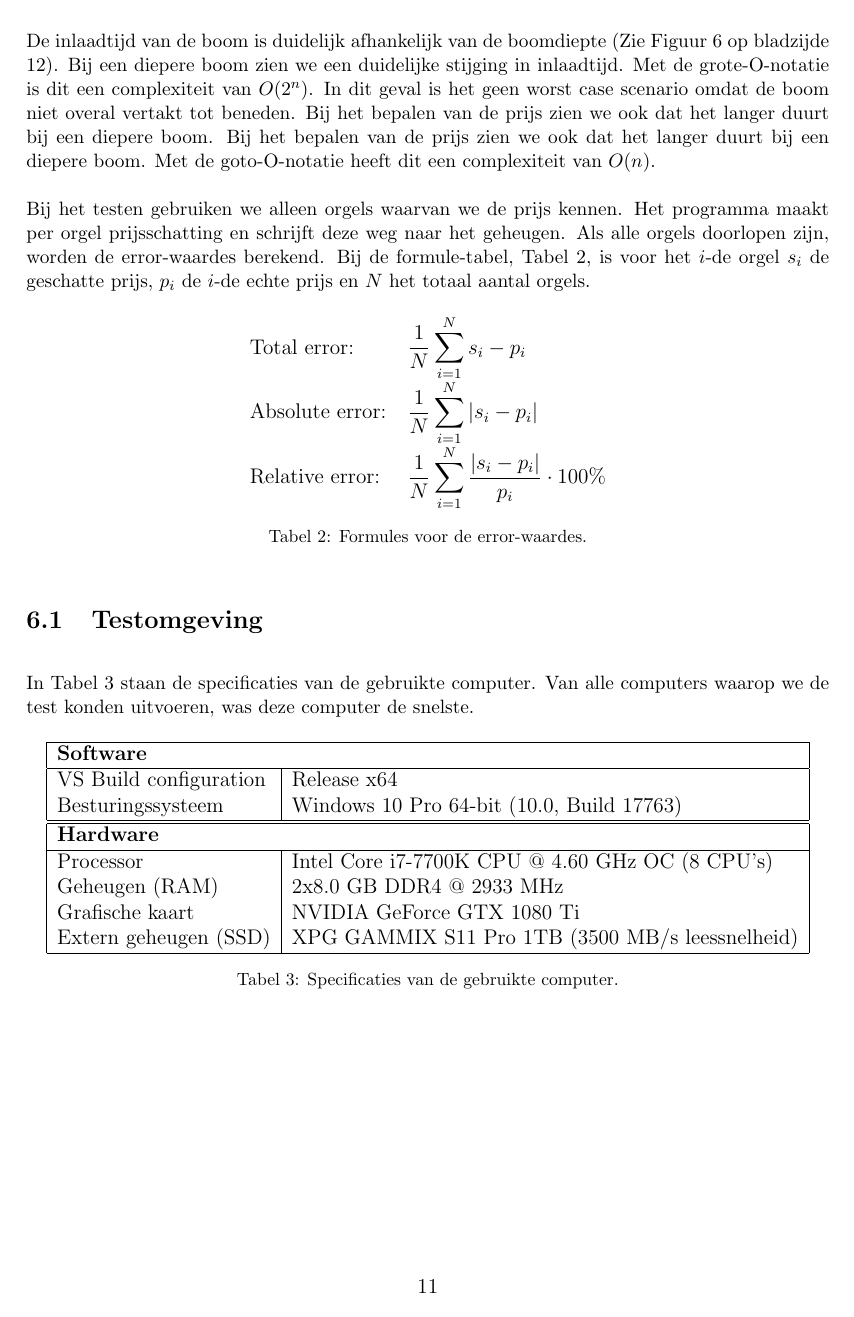
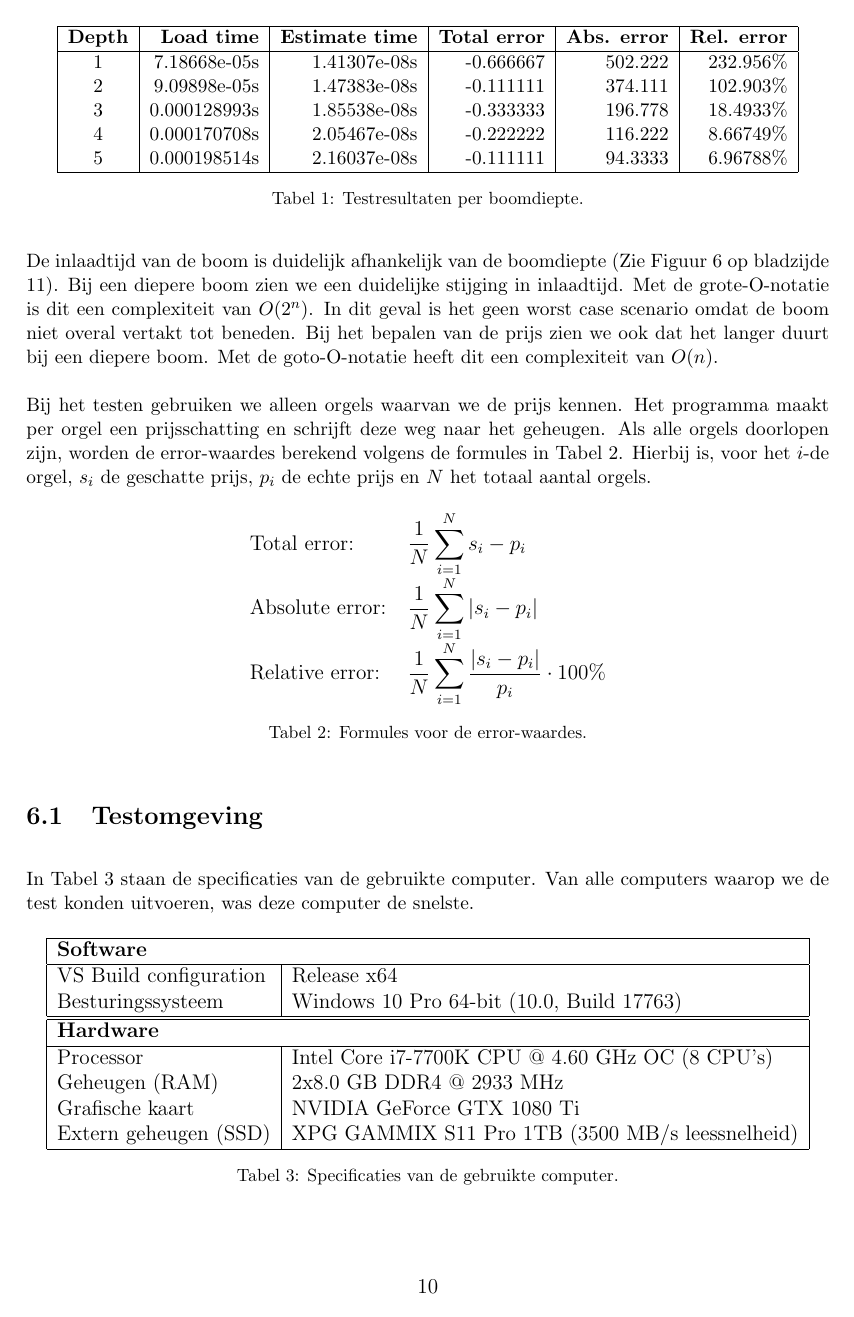
Before and after one commit to momostein/regression_latex, a LaTeX document (main.tex, which reads tekst.tex): page 12 of 15 before the commit and page 11 of 14 after it. Compiled offline with pdfLaTeX.

Commit message:
Post Final edits

```diff
--- a/tekst.tex
+++ b/tekst.tex
@@ -154,10 +153,10 @@ Om een zo accuraat mogelijk resultaat te bekomen, hebben we elke boom tienduizen
 
 \newpage
 
-De inlaadtijd van de boom is duidelijk afhankelijk van de boomdiepte (Zie Figuur \ref{fig:test_results} op bladzijde \pageref{fig:test_results}). Bij een diepere boom zien we een duidelijke stijging in inlaadtijd. Met de grote-O-notatie is dit een complexiteit van $ O({2^n}) $. In dit geval is het geen worst case scenario omdat de boom niet overal vertakt tot beneden. Bij het bepalen van de prijs zien we ook dat het langer duurt bij een diepere boom.
+De inlaadtijd van de boom is duidelijk afhankelijk van de boomdiepte (Zie Figuur \ref{fig:test_results} op bladzijde \pageref{fig:test_results}). Bij een diepere boom zien we een duidelijke stijging in inlaadtijd. Met de grote-O-notatie is dit een complexiteit van $ O({2^n}) $. In dit geval is het geen worst case scenario omdat de boom niet overal vertakt tot beneden.
 Bij het bepalen van de prijs zien we ook dat het langer duurt bij een diepere boom. Met de goto-O-notatie heeft dit een complexiteit van $ O({n}) $.
 
-Bij het testen gebruiken we alleen orgels waarvan we de prijs kennen. Het programma maakt per orgel prijsschatting en schrijft deze weg naar het geheugen. Als alle orgels doorlopen zijn, worden de error-waardes berekend. Bij de formule-tabel, Tabel \ref{tab:error_formulas}, is voor het \(i\)-de orgel \(s_i\) de geschatte prijs, \(p_i\) de \(i\)-de echte prijs en \(N\) het totaal aantal orgels.
+Bij het testen gebruiken we alleen orgels waarvan we de prijs kennen. Het programma maakt per orgel een prijsschatting en schrijft deze weg naar het geheugen. Als alle orgels doorlopen zijn, worden de error-waardes berekend volgens de formules in Tabel \ref{tab:error_formulas}. Hierbij is, voor het \(i\)-de orgel, \(s_i\) de geschatte prijs, \(p_i\) de echte prijs en \(N\) het totaal aantal orgels.
 
 \begin{table}[ht]
     \centering
```
Also changed, not shown: tekst.tex (3 more changed lines).
